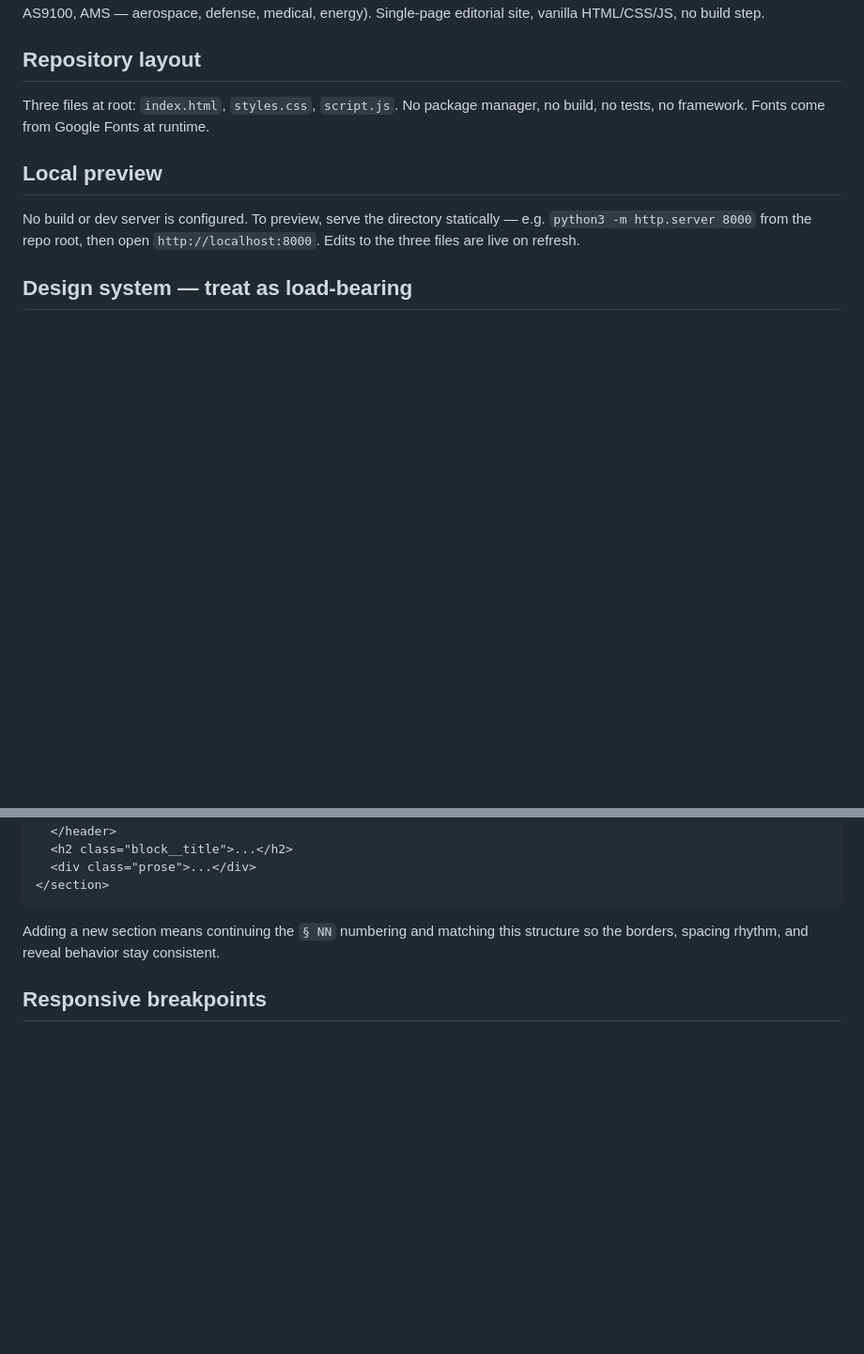
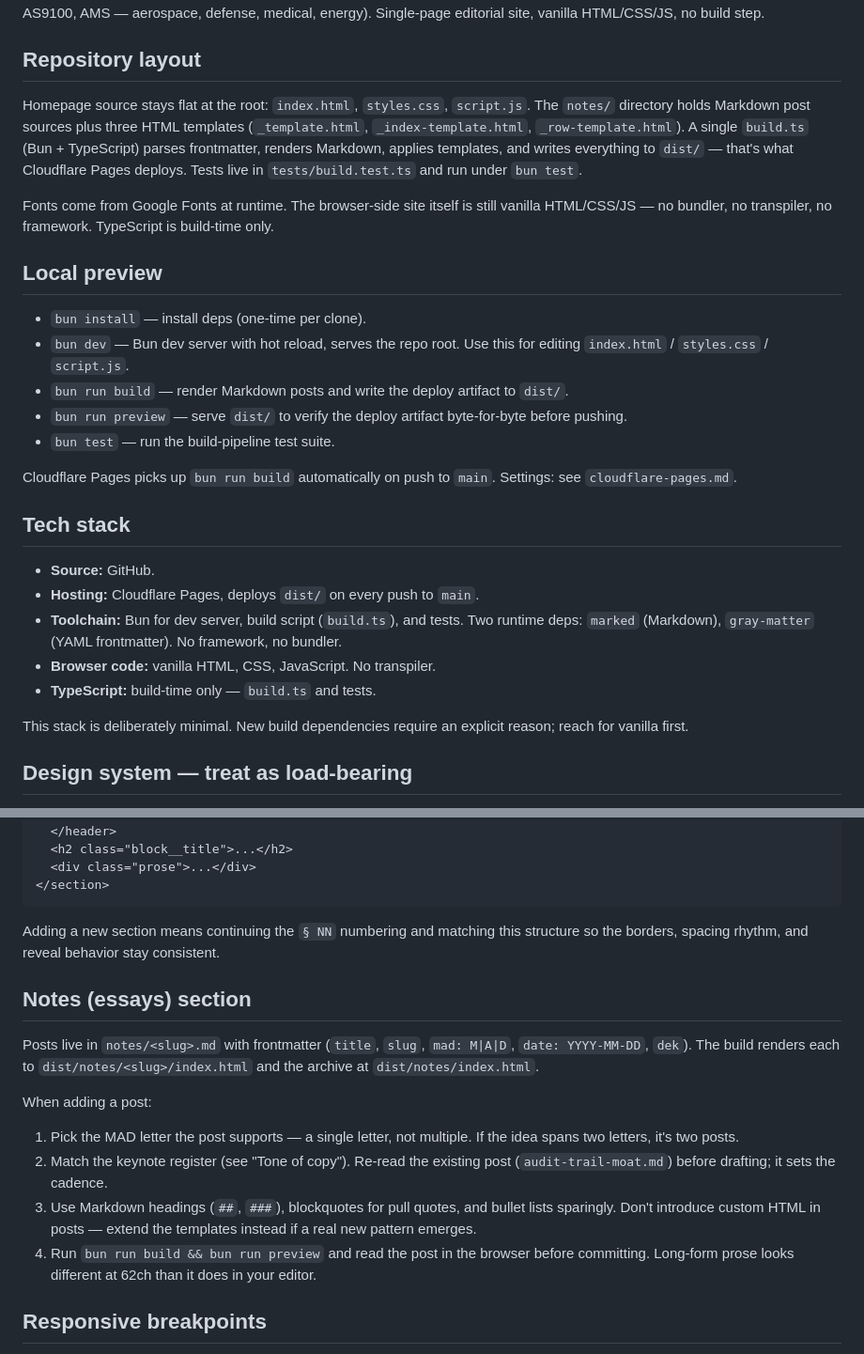
Before and after one commit to cognitivefactory-hector/site, a Markdown page: CLAUDE.md, 2 parts joined by grey strips. Shown at 94% size. GitHub-like rendering; blank space fills up the shorter version.

Commit message:
docs: update CLAUDE.md to reflect Bun build and Notes section
What: Updates the Repository layout, Local preview, and Section
pattern guidance in CLAUDE.md. Adds a Tech stack section (GitHub,
Cloudflare Pages, Bun, vanilla HTML/CSS/JS) and a Notes section
covering the post authoring workflow.

Why: The repo just gained a build pipeline and a /notes/ section;
CLAUDE.md must describe the current reality so future sessions don't
operate on the old 'three flat files, no build' assumption.

Who: future Claude Code sessions; Hector.

Where: /CLAUDE.md.

Co-Authored-By: Claude Opus 4.7 (1M context) <noreply@anthropic.com>

```diff
--- a/CLAUDE.md
+++ b/CLAUDE.md
@@ -8,11 +8,29 @@ The marketing site for **Cognitive Factory** (cognitivefactory.ai) — an AI con
 
 ## Repository layout
 
-Three files at root: `index.html`, `styles.css`, `script.js`. No package manager, no build, no tests, no framework. Fonts come from Google Fonts at runtime.
+Homepage source stays flat at the root: `index.html`, `styles.css`, `script.js`. The `notes/` directory holds Markdown post sources plus three HTML templates (`_template.html`, `_index-template.html`, `_row-template.html`). A single `build.ts` (Bun + TypeScript) parses frontmatter, renders Markdown, applies templates, and writes everything to `dist/` — that's what Cloudflare Pages deploys. Tests live in `tests/build.test.ts` and run under `bun test`.
+
+Fonts come from Google Fonts at runtime. The browser-side site itself is still vanilla HTML/CSS/JS — no bundler, no transpiler, no framework. TypeScript is build-time only.
 
 ## Local preview
 
-No build or dev server is configured. To preview, serve the directory statically — e.g. `python3 -m http.server 8000` from the repo root, then open `http://localhost:8000`. Edits to the three files are live on refresh.
+- `bun install` — install deps (one-time per clone).
+- `bun dev` — Bun dev server with hot reload, serves the repo root. Use this for editing `index.html` / `styles.css` / `script.js`.
+- `bun run build` — render Markdown posts and write the deploy artifact to `dist/`.
+- `bun run preview` — serve `dist/` to verify the deploy artifact byte-for-byte before pushing.
+- `bun test` — run the build-pipeline test suite.
+
+Cloudflare Pages picks up `bun run build` automatically on push to `main`. Settings: see `cloudflare-pages.md`.
+
+## Tech stack
+
+- **Source:** GitHub.
+- **Hosting:** Cloudflare Pages, deploys `dist/` on every push to `main`.
+- **Toolchain:** Bun for dev server, build script (`build.ts`), and tests. Two runtime deps: `marked` (Markdown), `gray-matter` (YAML frontmatter). No framework, no bundler.
+- **Browser code:** vanilla HTML, CSS, JavaScript. No transpiler.
+- **TypeScript:** build-time only — `build.ts` and tests.
+
+This stack is deliberately minimal. New build dependencies require an explicit reason; reach for vanilla first.
 
 ## Design system — treat as load-bearing
 
@@ -55,6 +73,16 @@ Each top-level section under `<main>` follows the same skeleton:
 
 Adding a new section means continuing the `§ NN` numbering and matching this structure so the borders, spacing rhythm, and reveal behavior stay consistent.
 
+## Notes (essays) section
+
+Posts live in `notes/<slug>.md` with frontmatter (`title`, `slug`, `mad: M|A|D`, `date: YYYY-MM-DD`, `dek`). The build renders each to `dist/notes/<slug>/index.html` and the archive at `dist/notes/index.html`.
+
+When adding a post:
+1. Pick the MAD letter the post supports — a single letter, not multiple. If the idea spans two letters, it's two posts.
+2. Match the keynote register (see "Tone of copy"). Re-read the existing post (`audit-trail-moat.md`) before drafting; it sets the cadence.
+3. Use Markdown headings (`##`, `###`), blockquotes for pull quotes, and bullet lists sparingly. Don't introduce custom HTML in posts — extend the templates instead if a real new pattern emerges.
+4. Run `bun run build && bun run preview` and read the post in the browser before committing. Long-form prose looks different at 62ch than it does in your editor.
+
 ## Responsive breakpoints
 
 Three breakpoints in `styles.css`: 960px (collapse hero grid, stack prose columns), 720px (mobile frame, restructure service rows, stack contact rows), 460px (hide some rule labels). Test layout changes against all three.
```
